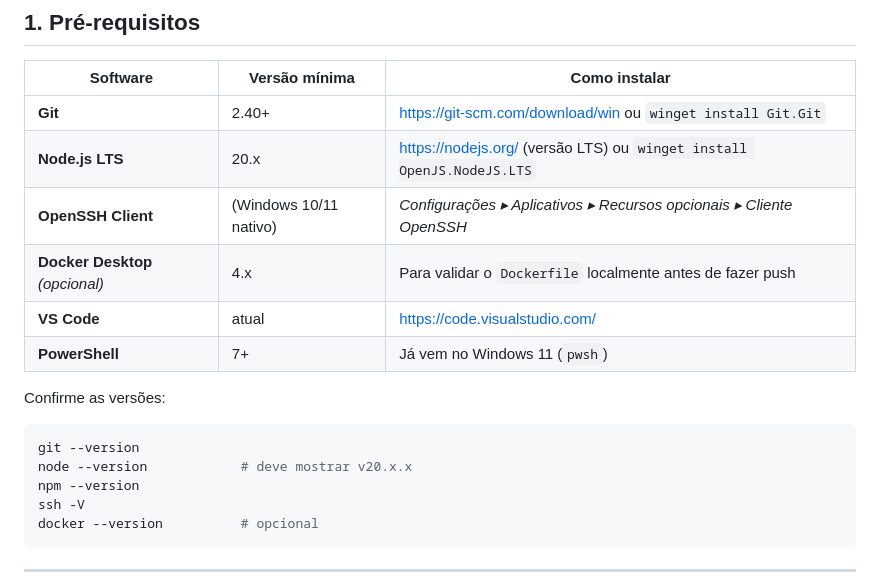
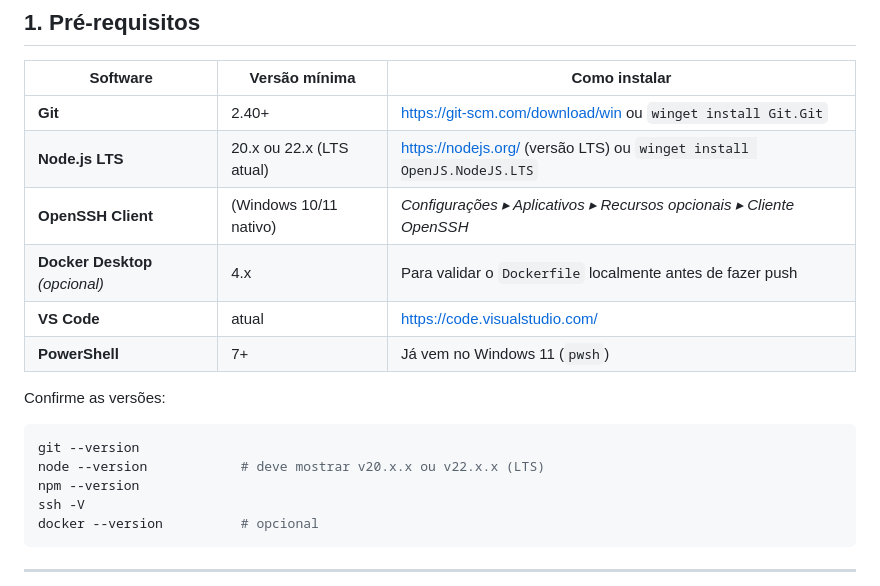
Before and after one commit to GabrielMalheirosdeCastro/Desenvolvimento-WEB-II, a Markdown page: docs/setup-desenvolvimento-windows.md, the part around the change. Rendered like a GitHub page.

````diff
--- a/docs/setup-desenvolvimento-windows.md
+++ b/docs/setup-desenvolvimento-windows.md
@@ -14,7 +14,7 @@
 | Software | Versão mínima | Como instalar |
 |---|---|---|
 | **Git** | 2.40+ | <https://git-scm.com/download/win> ou `winget install Git.Git` |
-| **Node.js LTS** | 20.x | <https://nodejs.org/> (versão LTS) ou `winget install OpenJS.NodeJS.LTS` |
+| **Node.js LTS** | 20.x ou 22.x (LTS atual) | <https://nodejs.org/> (versão LTS) ou `winget install OpenJS.NodeJS.LTS` |
 | **OpenSSH Client** | (Windows 10/11 nativo) | *Configurações ▸ Aplicativos ▸ Recursos opcionais ▸ Cliente OpenSSH* |
 | **Docker Desktop** *(opcional)* | 4.x | Para validar o `Dockerfile` localmente antes de fazer push |
 | **VS Code** | atual | <https://code.visualstudio.com/> |
@@ -24,7 +24,7 @@ Confirme as versões:
 
 ```powershell
 git --version
-node --version            # deve mostrar v20.x.x
+node --version            # deve mostrar v20.x.x ou v22.x.x (LTS)
 npm --version
 ssh -V
 docker --version          # opcional
````
Also changed, not shown: .github/copilot-instructions.md (+5 -3 lines).
